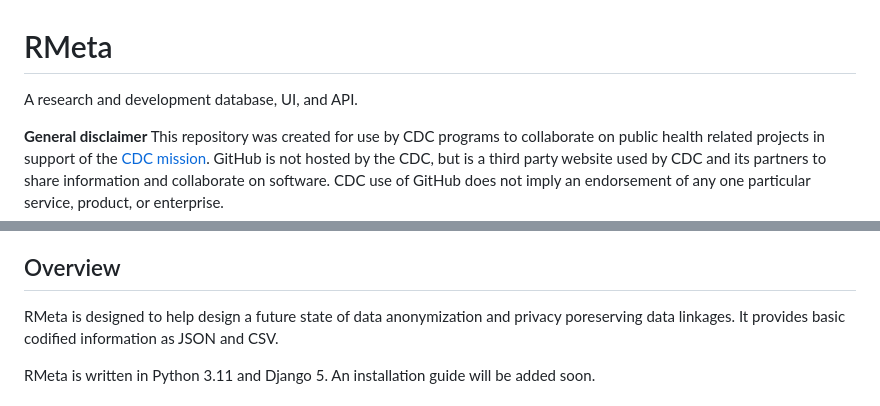
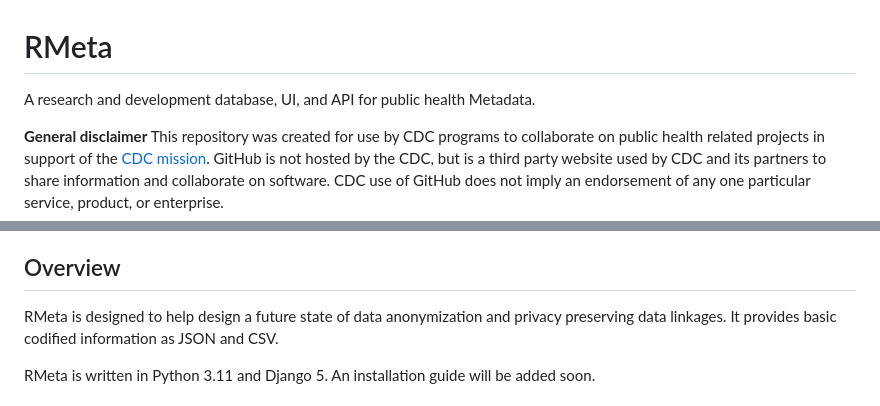
Before and after one commit to CDCgov/rmeta, a Markdown page: README.md, 2 parts joined by grey strips. GitHub-like rendering.

```diff
--- a/README.md
+++ b/README.md
@@ -1,6 +1,6 @@
 # RMeta
 
-A research and development database, UI, and API.
+A research and development database, UI, and API for public health Metadata.
 
 **General disclaimer** This repository was created for use by CDC programs to collaborate on public health related projects in support of the [CDC mission](https://www.cdc.gov/about/organization/mission.htm).  GitHub is not hosted by the CDC, but is a third party website used by CDC and its partners to share information and collaborate on software. CDC use of GitHub does not imply an endorsement of any one particular service, product, or enterprise.
 
@@ -17,7 +17,7 @@ rms.office.com/Pages/ResponsePage.aspx?id=aQjnnNtg_USr6NJ2cHf8j44WSiOI6uNOvdWse4
 
 ## Overview
 
-RMeta is designed to help design a future state of data anonymization and privacy poreserving data linkages.
+RMeta is designed to help design a future state of data anonymization and privacy preserving data linkages.
 It provides basic codified information as JSON and CSV.
 
 RMeta is written in Python 3.11 and Django 5.  An installation guide will be added soon.
```
